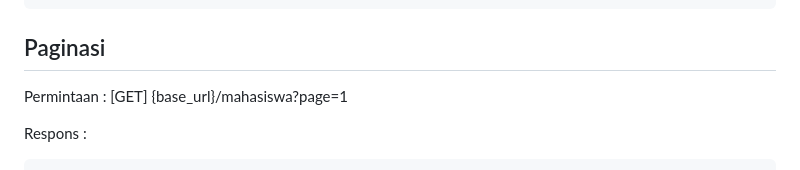
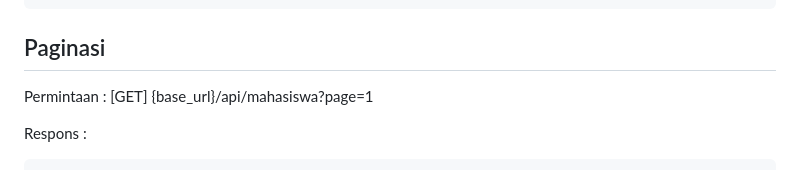
Before and after one commit to DanielFransiscus/RestServer_CI3, a Markdown page: README.md, the part around the change. Rendered like a GitHub page.

````diff
--- a/README.md
+++ b/README.md
@@ -64,7 +64,7 @@ Respons :
 
 ## Paginasi
 Permintaan :
-[GET] {base_url}/mahasiswa?page=1
+[GET] {base_url}/api/mahasiswa?page=1
 
 Respons :
 ```json
````
